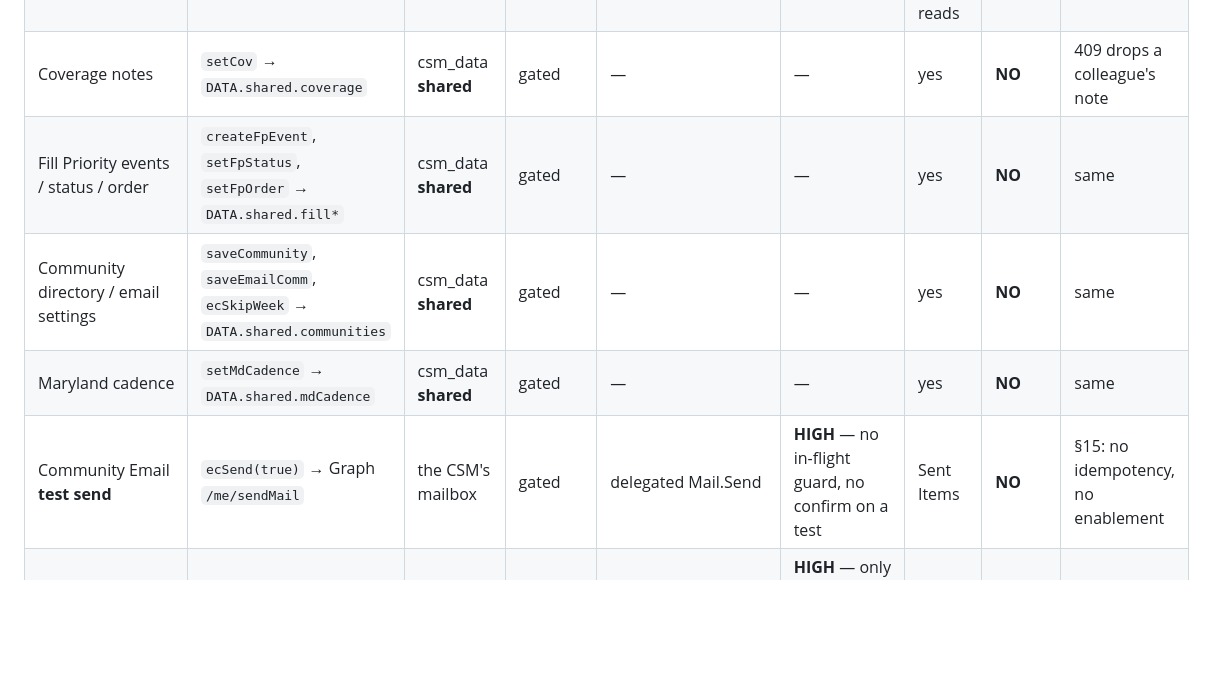
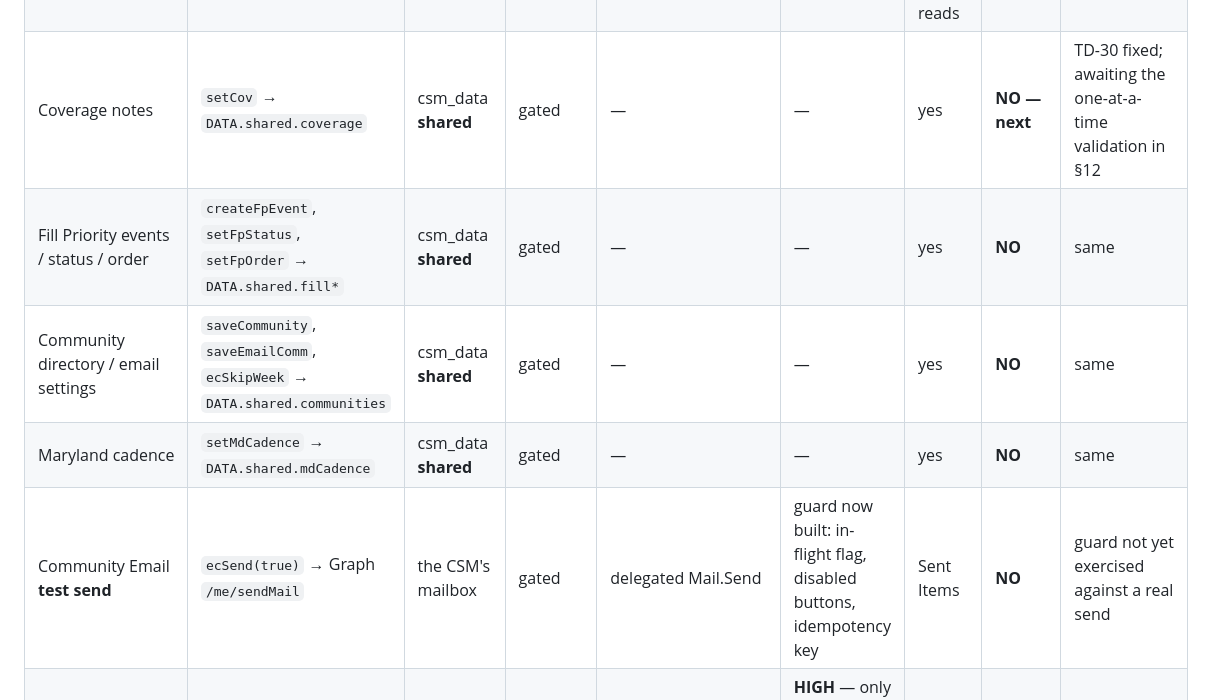
Before and after one commit to Tribute-Home-Care/tribute-csm-hub, a Markdown page: v2/WRITE-MATRIX.md, the part around one of its changes. Rendered like a GitHub page; blank space fills up the shorter version.

```diff
--- a/v2/WRITE-MATRIX.md
+++ b/v2/WRITE-MATRIX.md
@@ -52,11 +73,11 @@ server's shared block. See *Kill switch and safety* below.
 | Success in 30 | `set('s60')`, `set('s60_ms')` | pocket | same | own pocket | none | yes | **YES** | pocket is 409-safe |
 | Pulse acknowledgement | pocket field via `set` | pocket | same | own caseload | none | yes | **YES** | pocket is 409-safe |
 | Community Email **draft save** | `ecSaveDraft` → `POST community_email&save=1` | server-side draft blob | same | signed-in CSM | last write wins, no send | yes — same draft the Friday run reads | **YES** | not csm_data; single stored object |
-| Coverage notes | `setCov` → `DATA.shared.coverage` | csm_data **shared** | gated | — | — | yes | **NO** | 409 drops a colleague's note |
+| Coverage notes | `setCov` → `DATA.shared.coverage` | csm_data **shared** | gated | — | — | yes | **NO — next** | TD-30 fixed; awaiting the one-at-a-time validation in §12 |
 | Fill Priority events / status / order | `createFpEvent`, `setFpStatus`, `setFpOrder` → `DATA.shared.fill*` | csm_data **shared** | gated | — | — | yes | **NO** | same |
 | Community directory / email settings | `saveCommunity`, `saveEmailComm`, `ecSkipWeek` → `DATA.shared.communities` | csm_data **shared** | gated | — | — | yes | **NO** | same |
 | Maryland cadence | `setMdCadence` → `DATA.shared.mdCadence` | csm_data **shared** | gated | — | — | yes | **NO** | same |
-| Community Email **test send** | `ecSend(true)` → Graph `/me/sendMail` | the CSM's mailbox | gated | delegated Mail.Send | **HIGH** — no in-flight guard, no confirm on a test | Sent Items | **NO** | §15: no idempotency, no enablement |
+| Community Email **test send** | `ecSend(true)` → Graph `/me/sendMail` | the CSM's mailbox | gated | delegated Mail.Send | guard now built: in-flight flag, disabled buttons, idempotency key | Sent Items | **NO** | guard not yet exercised against a real send |
 | Community Email **real send** | `ecSend(false)` → Graph `/me/sendMail` | the CSM's mailbox + draft `sentAt` | gated | delegated Mail.Send | **HIGH** — only a `confirm()` stands between a double click and two emails | Sent Items | **NO** | same; needs a busy guard first |
 | Outlook calendar add | `_lpAddToOutlook` → Graph events | the CSM's calendar | gated | delegated Calendars.ReadWrite | no idempotency key | yes | **NO** | external, unvalidated |
 | Outlook calendar delete | `_deleteOutlookEvent` → Graph | the CSM's calendar | gated | delegated | destructive | yes | **NO** | external, destructive |
```
Also changed, not shown: other parts of v2/WRITE-MATRIX.md (+43 -22 lines).
